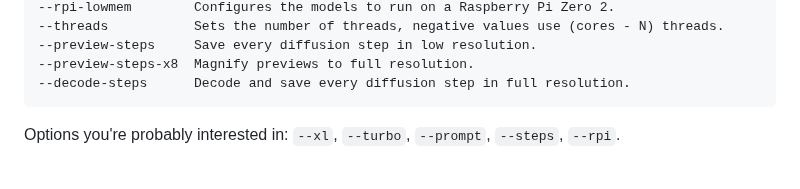
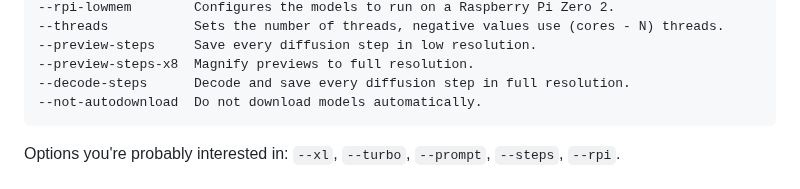
Before and after one commit to vitoplantamura/OnnxStream, a Markdown page: README.md, the part around the change. Drawn GitHub-style.

Commit message:
README.md: description of --not-autodownload

````diff
--- a/README.md
+++ b/README.md
@@ -362,6 +362,7 @@ These are the command line options of the Stable Diffusion example:
 --preview-steps     Save every diffusion step in low resolution.
 --preview-steps-x8  Magnify previews to full resolution.
 --decode-steps      Decode and save every diffusion step in full resolution.
+--not-autodownload  Do not download models automatically.
 ```
 
 Options you're probably interested in: `--xl`, `--turbo`, `--prompt`, `--steps`, `--rpi`.
````
